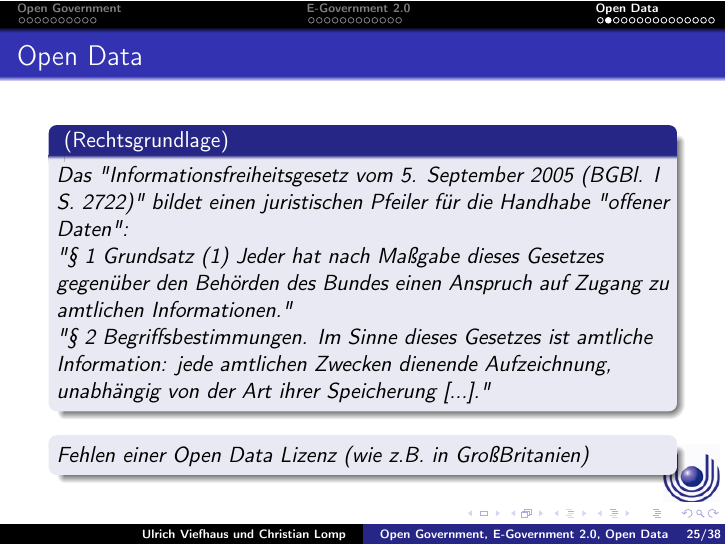
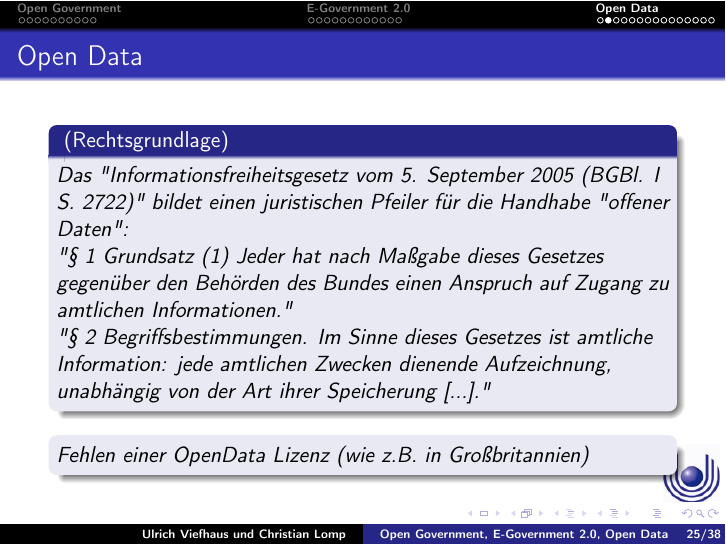
Before and after one commit to clomp/1916-E-Government-2.0, LaTeX slides (vortrag.tex, which reads ulrich.tex): page 25 of 38. Compiled offline with pdfLaTeX; the source files are stored in an older character set and shown here as Unicode.

Commit message:
Fehler korrigiert

```diff
--- a/ulrich.tex
+++ b/ulrich.tex
@@ -18,7 +18,7 @@ Das "Informationsfreiheitsgesetz vom 5. September 2005 (BGBl. I S. 2722)" bildet
 "§ 2 Begriffsbestimmungen. Im Sinne dieses Gesetzes ist amtliche Information: jede amtlichen Zwecken dienende Aufzeichnung, unabhängig von der Art ihrer Speicherung [...]."
 \end{kasten}
 \begin{kasten}
- Fehlen einer Open Data Lizenz  (wie z.B. in GroßBritanien)
+ Fehlen einer OpenData Lizenz  (wie z.B. in Großbritannien)
 \end{kasten}}
 
 \frame{
```
